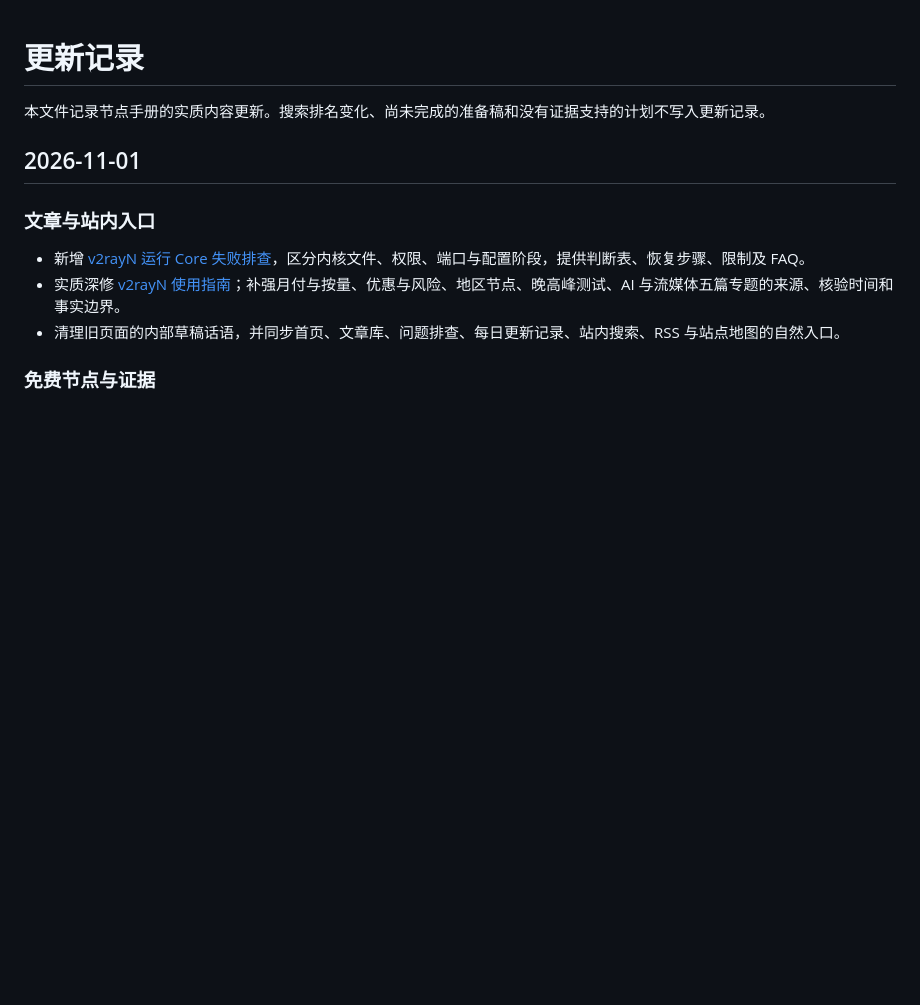
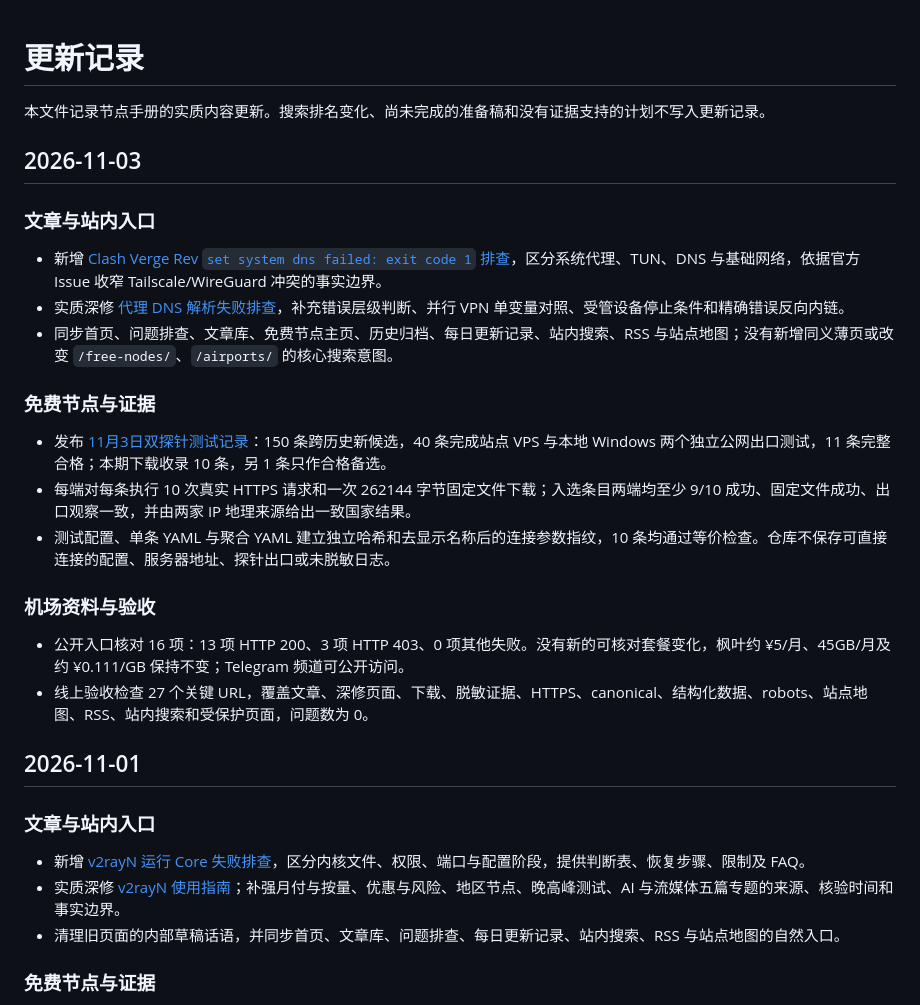
Before and after one commit to lihu3470-dotcom/jiedianshouce, a Markdown page: CHANGELOG.md, the part around the change. Drawn GitHub-style; blank space fills up the shorter version.

```diff
--- a/CHANGELOG.md
+++ b/CHANGELOG.md
@@ -1,6 +1,25 @@
 # 更新记录
 
 本文件记录节点手册的实质内容更新。搜索排名变化、尚未完成的准备稿和没有证据支持的计划不写入更新记录。
+
+## 2026-11-03
+
+### 文章与站内入口
+
+- 新增 [Clash Verge Rev `set system dns failed: exit code 1` 排查](https://jiedianshouce.com/articles/clash-verge-rev-set-system-dns-failed-exit-code-1/)，区分系统代理、TUN、DNS 与基础网络，依据官方 Issue 收窄 Tailscale/WireGuard 冲突的事实边界。
+- 实质深修 [代理 DNS 解析失败排查](https://jiedianshouce.com/articles/proxy-dns-failure/)，补充错误层级判断、并行 VPN 单变量对照、受管设备停止条件和精确错误反向内链。
+- 同步首页、问题排查、文章库、免费节点主页、历史归档、每日更新记录、站内搜索、RSS 与站点地图；没有新增同义薄页或改变 `/free-nodes/`、`/airports/` 的核心搜索意图。
+
+### 免费节点与证据
+
+- 发布 [11月3日双探针测试记录](https://jiedianshouce.com/free-nodes/2026-11-03/)：150 条跨历史新候选，40 条完成站点 VPS 与本地 Windows 两个独立公网出口测试，11 条完整合格；本期下载收录 10 条，另 1 条只作合格备选。
+- 每端对每条执行 10 次真实 HTTPS 请求和一次 262144 字节固定文件下载；入选条目两端均至少 9/10 成功、固定文件成功、出口观察一致，并由两家 IP 地理来源给出一致国家结果。
+- 测试配置、单条 YAML 与聚合 YAML 建立独立哈希和去显示名称后的连接参数指纹，10 条均通过等价检查。仓库不保存可直接连接的配置、服务器地址、探针出口或未脱敏日志。
+
+### 机场资料与验收
+
+- 公开入口核对 16 项：13 项 HTTP 200、3 项 HTTP 403、0 项其他失败。没有新的可核对套餐变化，枫叶约 ¥5/月、45GB/月及约 ¥0.111/GB 保持不变；Telegram 频道可公开访问。
+- 线上验收检查 27 个关键 URL，覆盖文章、深修页面、下载、脱敏证据、HTTPS、canonical、结构化数据、robots、站点地图、RSS、站内搜索和受保护页面，问题数为 0。
 
 ## 2026-11-01
 
```
Also changed, not shown: KEYWORD-MAP.md (+2 -0 lines), README.md (+4 -4 lines).
